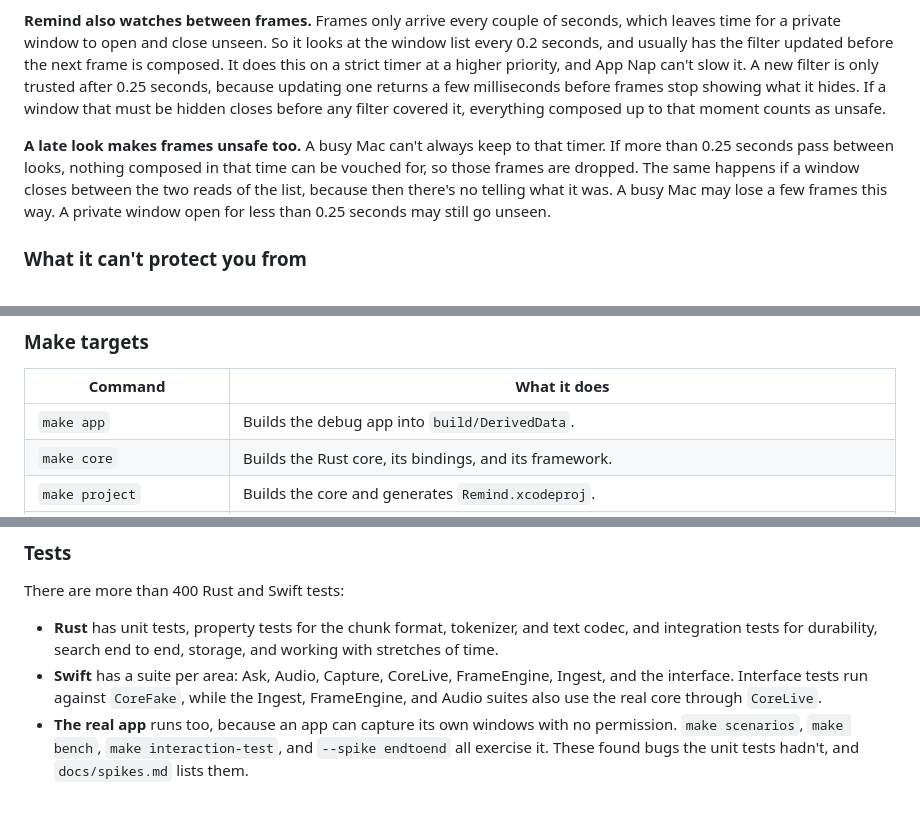
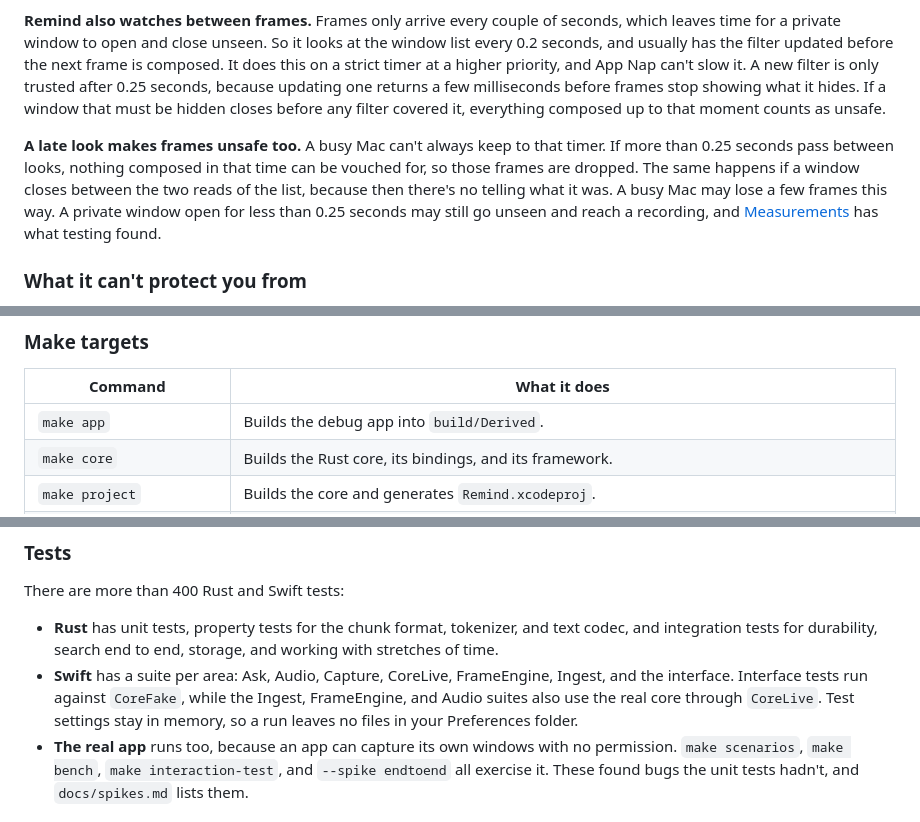
Before and after one commit to 19h/Elodie, a Markdown page: README.md, 3 parts joined by grey strips. GitHub-like rendering.

```diff
--- a/README.md
+++ b/README.md
@@ -446,7 +446,7 @@ Browsers offer no API for this, so Remind recognises private windows from their
 
 **Remind also watches between frames.** Frames only arrive every couple of seconds, which leaves time for a private window to open and close unseen. So it looks at the window list every 0.2 seconds, and usually has the filter updated before the next frame is composed. It does this on a strict timer at a higher priority, and App Nap can't slow it. A new filter is only trusted after 0.25 seconds, because updating one returns a few milliseconds before frames stop showing what it hides. If a window that must be hidden closes before any filter covered it, everything composed up to that moment counts as unsafe.
 
-**A late look makes frames unsafe too.** A busy Mac can't always keep to that timer. If more than 0.25 seconds pass between looks, nothing composed in that time can be vouched for, so those frames are dropped. The same happens if a window closes between the two reads of the list, because then there's no telling what it was. A busy Mac may lose a few frames this way. A private window open for less than 0.25 seconds may still go unseen.
+**A late look makes frames unsafe too.** A busy Mac can't always keep to that timer. If more than 0.25 seconds pass between looks, nothing composed in that time can be vouched for, so those frames are dropped. The same happens if a window closes between the two reads of the list, because then there's no telling what it was. A busy Mac may lose a few frames this way. A private window open for less than 0.25 seconds may still go unseen and reach a recording, and [Measurements](#measurements) has what testing found.
 
 ### What it can't protect you from
 
@@ -638,7 +647,7 @@ Power cuts are simulated by damaging files the way a lost write cache could. Thi
 
 | Command | What it does |
 |---|---|
-| `make app` | Builds the debug app into `build/DerivedData`. |
+| `make app` | Builds the debug app into `build/Derived`. |
 | `make core` | Builds the Rust core, its bindings, and its framework. |
 | `make project` | Builds the core and generates `Remind.xcodeproj`. |
 | `make test` | Runs the Rust tests, the Swift tests, and the privacy checks. |
@@ -659,7 +668,7 @@ Development builds optimise the Rust core. Reading recordings means decrypting t
 There are more than 400 Rust and Swift tests:
 
 - **Rust** has unit tests, property tests for the chunk format, tokenizer, and text codec, and integration tests for durability, search end to end, storage, and working with stretches of time.
-- **Swift** has a suite per area: Ask, Audio, Capture, CoreLive, FrameEngine, Ingest, and the interface. Interface tests run against `CoreFake`, while the Ingest, FrameEngine, and Audio suites also use the real core through `CoreLive`.
+- **Swift** has a suite per area: Ask, Audio, Capture, CoreLive, FrameEngine, Ingest, and the interface. Interface tests run against `CoreFake`, while the Ingest, FrameEngine, and Audio suites also use the real core through `CoreLive`. Test settings stay in memory, so a run leaves no files in your Preferences folder.
 - **The real app** runs too, because an app can capture its own windows with no permission. `make scenarios`, `make bench`, `make interaction-test`, and `--spike endtoend` all exercise it. These found bugs the unit tests hadn't, and `docs/spikes.md` lists them.
 
 ### Measuring and checking by hand
```
Also changed, not shown: other parts of README.md (+15 -6 lines), docs/PRIVACY.md (+1 -1 lines), docs/release-checklist.md (+3 -0 lines), docs/images/status-menu.png.
